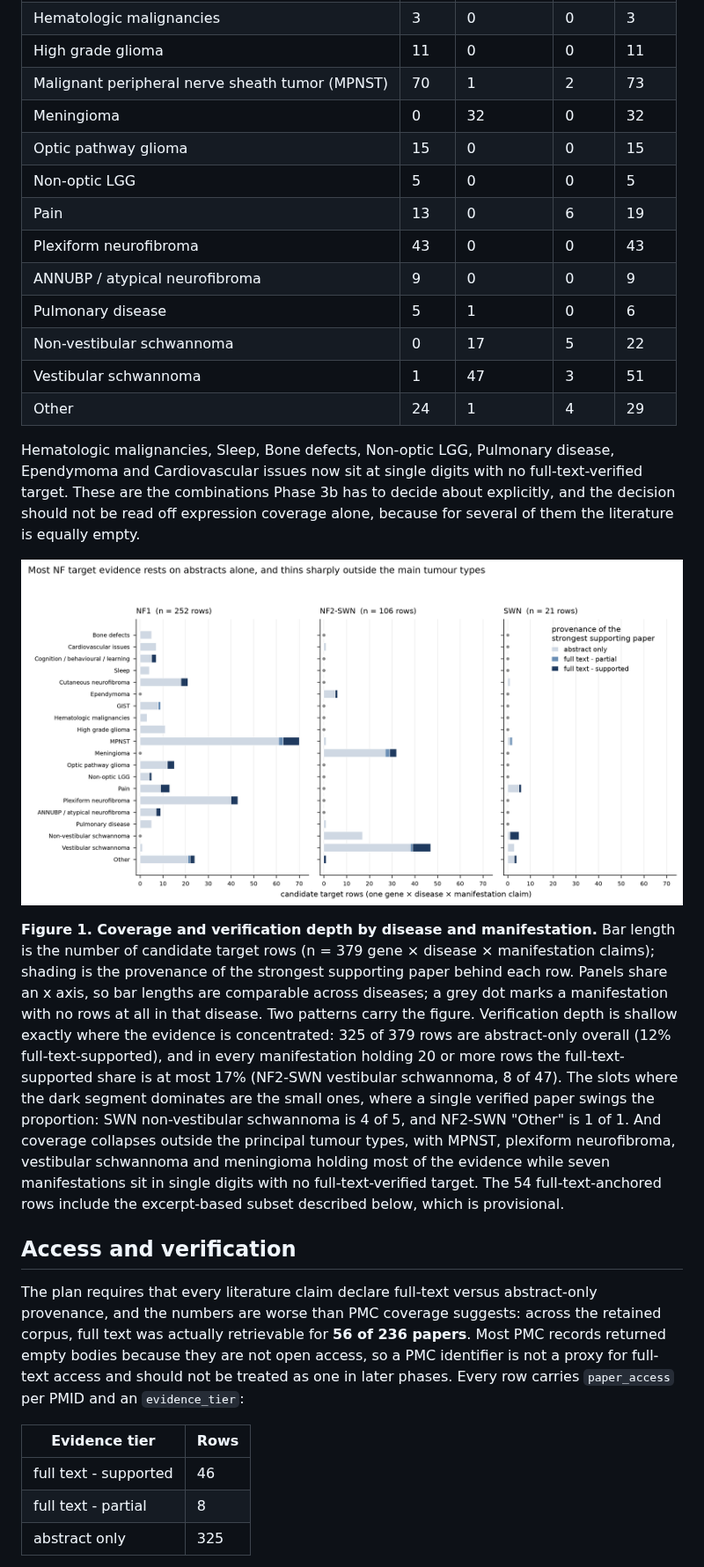
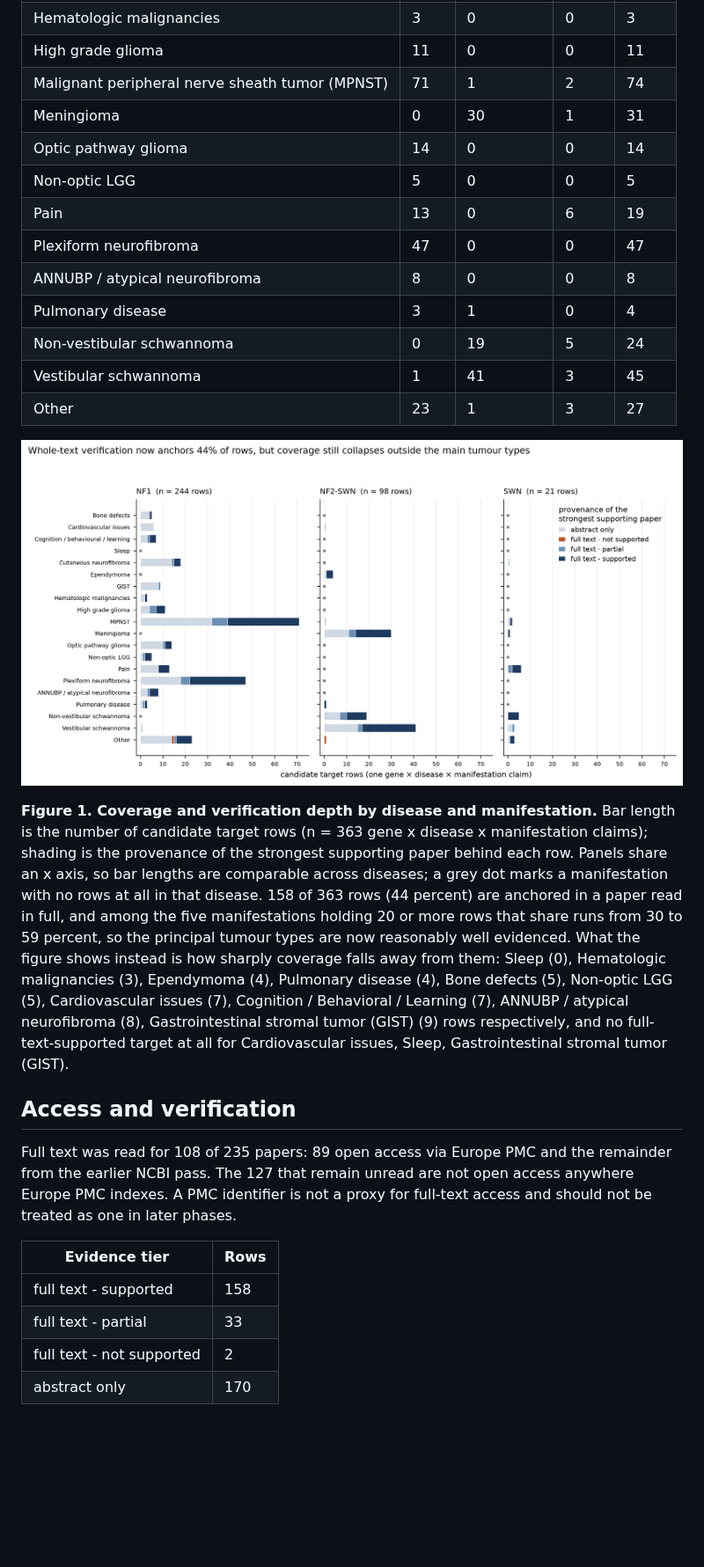
Before and after one commit to karaquaid/nf-target-pipeline, a Markdown page: docs/phase1b-literature-targets.md, the part around one of its changes. Shown at 88% size. GitHub-like rendering; pictures changed too: docs/figures/phase1b-coverage-verification.png; blank space fills up the shorter version.

```diff
--- a/docs/phase1b-literature-targets.md
+++ b/docs/phase1b-literature-targets.md
@@ -49,31 +61,30 @@ Distinct gene × manifestation rows, germline-attributable evidence only.
 | Gastrointestinal stromal tumor (GIST) | 9 | 0 | 0 | 9 |
 | Hematologic malignancies | 3 | 0 | 0 | 3 |
 | High grade glioma | 11 | 0 | 0 | 11 |
-| Malignant peripheral nerve sheath tumor (MPNST) | 70 | 1 | 2 | 73 |
-| Meningioma | 0 | 32 | 0 | 32 |
-| Optic pathway glioma | 15 | 0 | 0 | 15 |
+| Malignant peripheral nerve sheath tumor (MPNST) | 71 | 1 | 2 | 74 |
+| Meningioma | 0 | 30 | 1 | 31 |
+| Optic pathway glioma | 14 | 0 | 0 | 14 |
 | Non-optic LGG | 5 | 0 | 0 | 5 |
 | Pain | 13 | 0 | 6 | 19 |
-| Plexiform neurofibroma | 43 | 0 | 0 | 43 |
-| ANNUBP / atypical neurofibroma | 9 | 0 | 0 | 9 |
-| Pulmonary disease | 5 | 1 | 0 | 6 |
-| Non-vestibular schwannoma | 0 | 17 | 5 | 22 |
-| Vestibular schwannoma | 1 | 47 | 3 | 51 |
-| Other | 24 | 1 | 4 | 29 |
-
-Hematologic malignancies, Sleep, Bone defects, Non-optic LGG, Pulmonary disease, Ependymoma and Cardiovascular issues now sit at single digits with no full-text-verified target. These are the combinations Phase 3b has to decide about explicitly, and the decision should not be read off expression coverage alone, because for several of them the literature is equally empty.
+| Plexiform neurofibroma | 47 | 0 | 0 | 47 |
+| ANNUBP / atypical neurofibroma | 8 | 0 | 0 | 8 |
+| Pulmonary disease | 3 | 1 | 0 | 4 |
+| Non-vestibular schwannoma | 0 | 19 | 5 | 24 |
+| Vestibular schwannoma | 1 | 41 | 3 | 45 |
+| Other | 23 | 1 | 3 | 27 |
 
 ![Stacked horizontal bars of candidate target rows per manifestation, one panel per disease, shaded by whether the strongest supporting paper was read in full text or only as an abstract](figures/phase1b-coverage-verification.png)
 
-**Figure 1. Coverage and verification depth by disease and manifestation.** Bar length is the number of candidate target rows (n = 379 gene × disease × manifestation claims); shading is the provenance of the strongest supporting paper behind each row. Panels share an x axis, so bar lengths are comparable across diseases; a grey dot marks a manifestation with no rows at all in that disease. Two patterns carry the figure. Verification depth is shallow exactly where the evidence is concentrated: 325 of 379 rows are abstract-only overall (12% full-text-supported), and in every manifestation holding 20 or more rows the full-text-supported share is at most 17% (NF2-SWN vestibular schwannoma, 8 of 47). The slots where the dark segment dominates are the small ones, where a single verified paper swings the proportion: SWN non-vestibular schwannoma is 4 of 5, and NF2-SWN "Other" is 1 of 1. And coverage collapses outside the principal tumour types, with MPNST, plexiform neurofibroma, vestibular schwannoma and meningioma holding most of the evidence while seven manifestations sit in single digits with no full-text-verified target. The 54 full-text-anchored rows include the excerpt-based subset described below, which is provisional.
+**Figure 1. Coverage and verification depth by disease and manifestation.** Bar length is the number of candidate target rows (n = 363 gene x disease x manifestation claims); shading is the provenance of the strongest supporting paper behind each row. Panels share an x axis, so bar lengths are comparable across diseases; a grey dot marks a manifestation with no rows at all in that disease. 158 of 363 rows (44 percent) are anchored in a paper read in full, and among the five manifestations holding 20 or more rows that share runs from 30 to 59 percent, so the principal tumour types are now reasonably well evidenced. What the figure shows instead is how sharply coverage falls away from them: Sleep (0), Hematologic malignancies (3), Ependymoma (4), Pulmonary disease (4), Bone defects (5), Non-optic LGG (5), Cardiovascular issues (7), Cognition / Behavioral / Learning (7), ANNUBP / atypical neurofibroma (8), Gastrointestinal stromal tumor (GIST) (9) rows respectively, and no full-text-supported target at all for Cardiovascular issues, Sleep, Gastrointestinal stromal tumor (GIST).
 
 ## Access and verification
 
-The plan requires that every literature claim declare full-text versus abstract-only provenance, and the numbers are worse than PMC coverage suggests: across the retained corpus, full text was actually retrievable for **56 of 236 papers**. Most PMC records returned empty bodies because they are not open access, so a PMC identifier is not a proxy for full-text access and should not be treated as one in later phases. Every row carries `paper_access` per PMID and an `evidence_tier`:
+Full text was read for 108 of 235 papers: 89 open access via Europe PMC and the remainder from the earlier NCBI pass. The 127 that remain unread are not open access anywhere Europe PMC indexes. A PMC identifier is not a proxy for full-text access and should not be treated as one in later phases.
 
 | Evidence tier | Rows |
 |---|---|
-| full text - supported | 46 |
-| full text - partial | 8 |
-| abstract only | 325 |
+| full text - supported | 158 |
+| full text - partial | 33 |
+| full text - not supported | 2 |
+| abstract only | 170 |
 
```
Also changed, not shown: other parts of docs/phase1b-literature-targets.md (+42 -28 lines), 4 other files.
